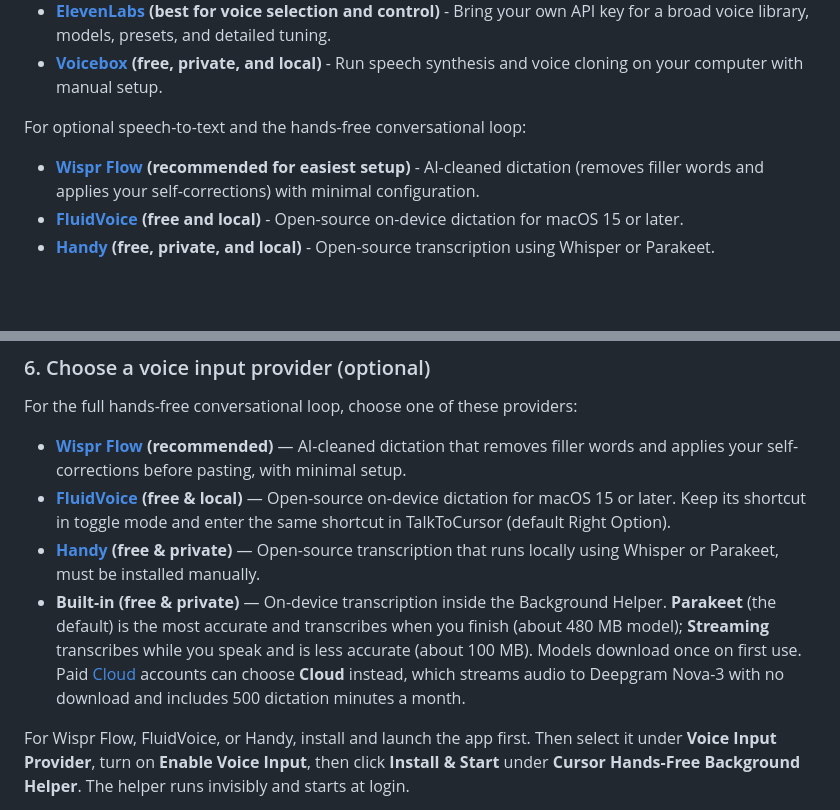
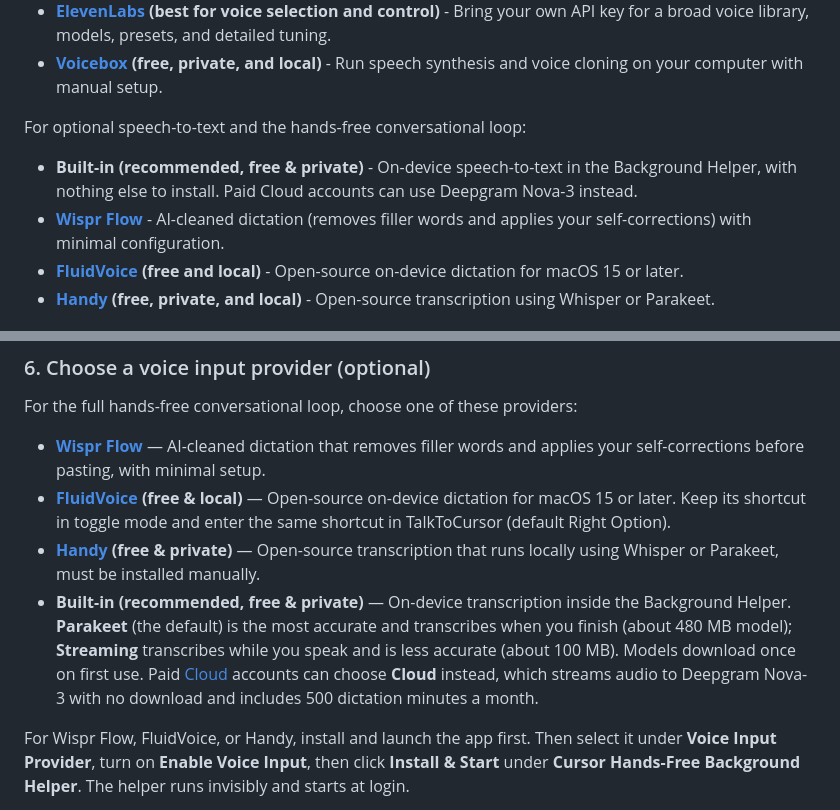
Before and after one commit to MindSyncTech/talk-to-cursor, a Markdown page: README.md, 2 parts joined by grey strips. Drawn GitHub-style; blank space fills up the shorter version.

Commit message:
Prepare the 1.4.0 changelog and recommend built-in voice input

```diff
--- a/README.md
+++ b/README.md
@@ -43,7 +43,8 @@ TalkToCursor handles text-to-speech responses from the connected coding agent. C
 
 For optional speech-to-text and the hands-free conversational loop:
 
-- **[Wispr Flow](https://ref.wisprflow.ai/talktocursor) (recommended for easiest setup)** - AI-cleaned dictation (removes filler words and applies your self-corrections) with minimal configuration.
+- **Built-in (recommended, free & private)** - On-device speech-to-text in the Background Helper, with nothing else to install. Paid Cloud accounts can use Deepgram Nova-3 instead.
+- **[Wispr Flow](https://ref.wisprflow.ai/talktocursor)** - AI-cleaned dictation (removes filler words and applies your self-corrections) with minimal configuration.
 - **[FluidVoice](https://fluidvoice.com/) (free and local)** - Open-source on-device dictation for macOS 15 or later.
 - **[Handy](https://github.com/cjpais/Handy) (free, private, and local)** - Open-source transcription using Whisper or Parakeet.
 
@@ -185,10 +186,10 @@ Then open http://localhost:3847 in your browser and:
 
 For the full hands-free conversational loop, choose one of these providers:
 
-- **[Wispr Flow](https://ref.wisprflow.ai/talktocursor) (recommended)** — AI-cleaned dictation that removes filler words and applies your self-corrections before pasting, with minimal setup.
+- **[Wispr Flow](https://ref.wisprflow.ai/talktocursor)** — AI-cleaned dictation that removes filler words and applies your self-corrections before pasting, with minimal setup.
 - **[FluidVoice](https://fluidvoice.com/) (free & local)** — Open-source on-device dictation for macOS 15 or later. Keep its shortcut in toggle mode and enter the same shortcut in TalkToCursor (default Right Option).
 - **[Handy](https://github.com/cjpais/Handy) (free & private)** — Open-source transcription that runs locally using Whisper or Parakeet, must be installed manually.
-- **Built-in (free & private)** — On-device transcription inside the Background Helper. **Parakeet** (the default) is the most accurate and transcribes when you finish (about 480 MB model); **Streaming** transcribes while you speak and is less accurate (about 100 MB). Models download once on first use. Paid [Cloud](https://cloud.talktocursor.com) accounts can choose **Cloud** instead, which streams audio to Deepgram Nova-3 with no download and includes 500 dictation minutes a month.
+- **Built-in (recommended, free & private)** — On-device transcription inside the Background Helper. **Parakeet** (the default) is the most accurate and transcribes when you finish (about 480 MB model); **Streaming** transcribes while you speak and is less accurate (about 100 MB). Models download once on first use. Paid [Cloud](https://cloud.talktocursor.com) accounts can choose **Cloud** instead, which streams audio to Deepgram Nova-3 with no download and includes 500 dictation minutes a month.
 
 For Wispr Flow, FluidVoice, or Handy, install and launch the app first. Then select it under **Voice Input Provider**,
 turn on **Enable Voice Input**, then click **Install & Start** under
```
Also changed, not shown: CHANGELOG.md (+1 -4 lines).
